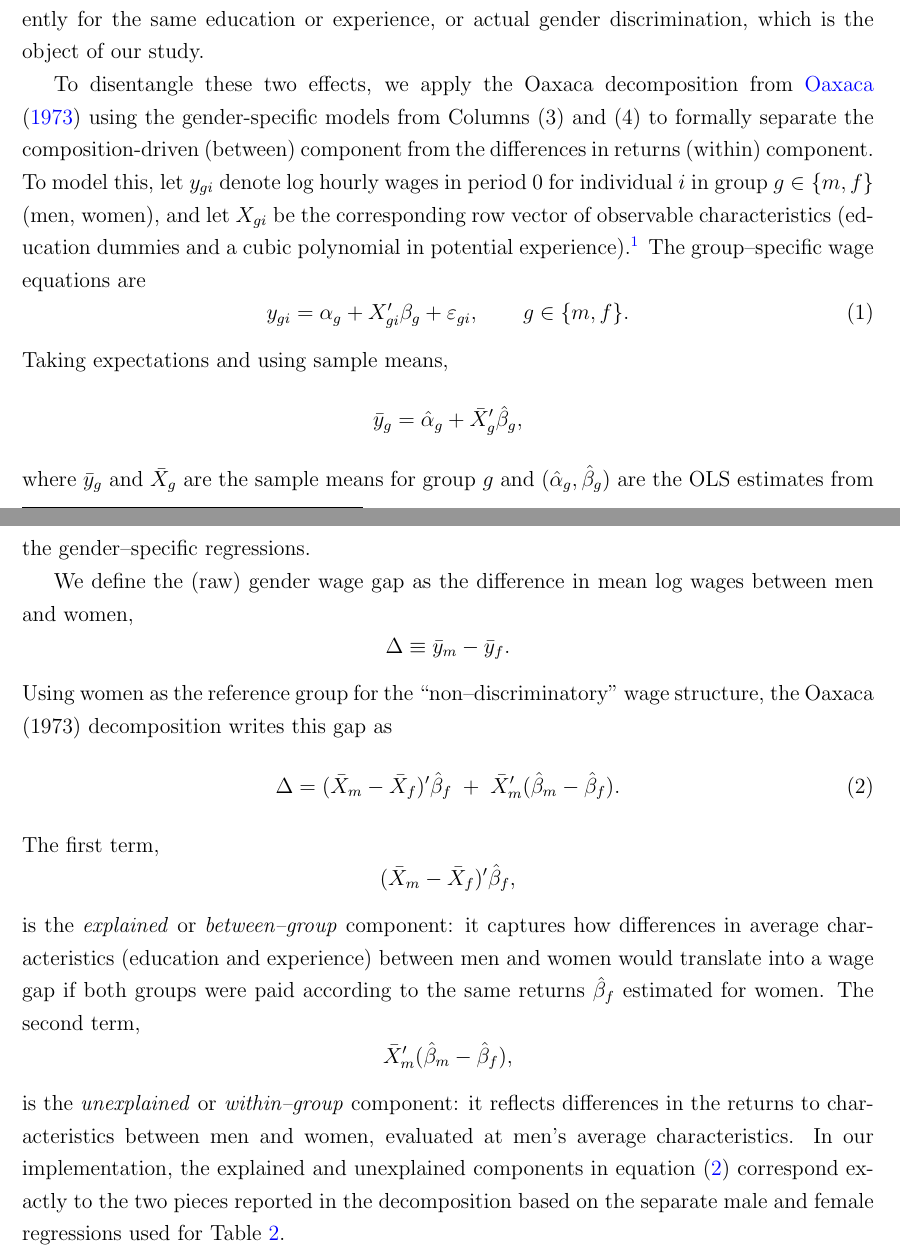
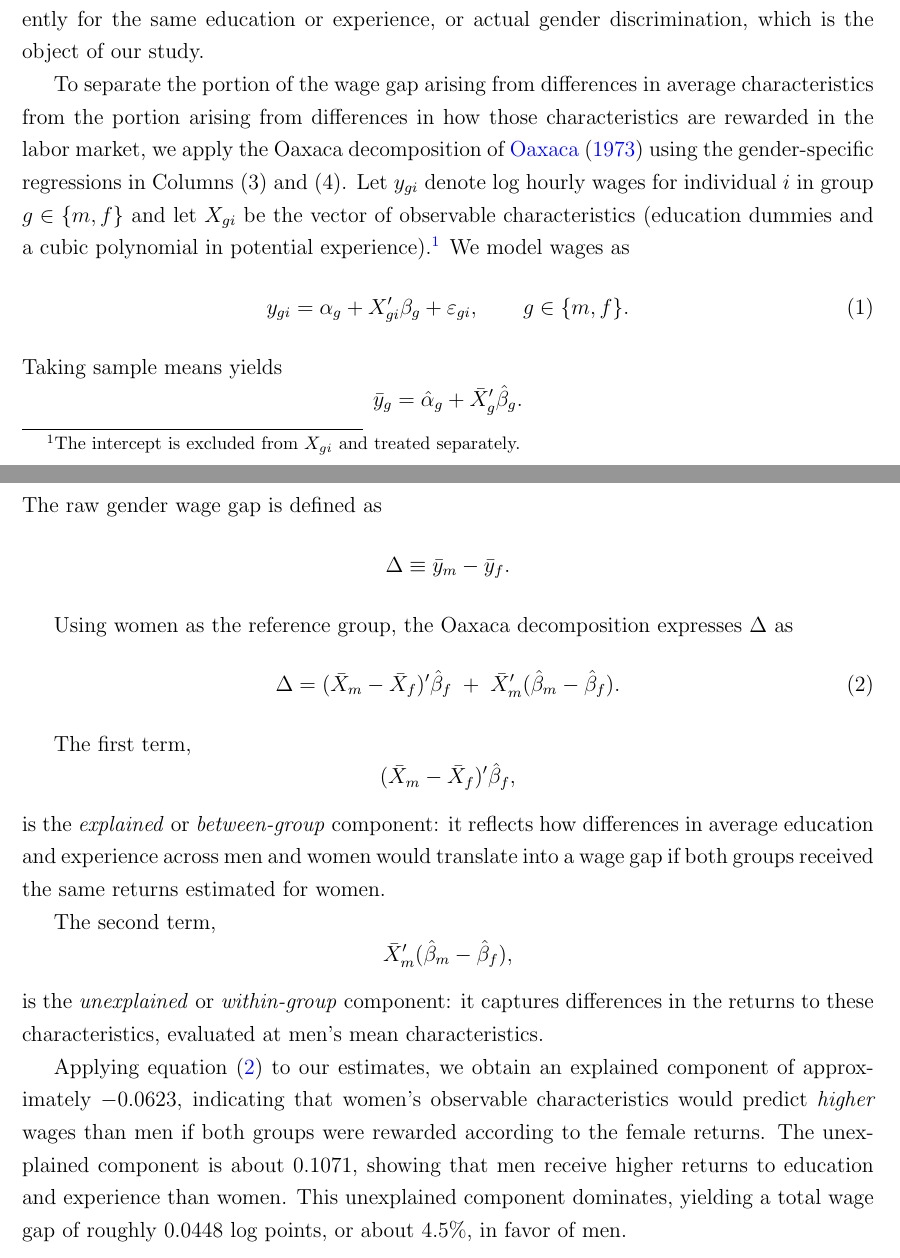
Before and after one commit to adelatorre2/econ695_group5_final, a LaTeX document (report/main.tex, which reads report/sections/section_2.tex): two parts of pages 8 and 9 of 11, joined at a grey line, cut so that both start at the same text. Compiled offline with pdfLaTeX.

Commit message:
Updated Oaxaca section.

```diff
--- a/report/sections/section_2.tex
+++ b/report/sections/section_2.tex
@@ -58,50 +58,61 @@ The separate regressions by gender show broadly similar returns to education and
 
 Yet this baseline gap is muddied between differences in the composition of the characteristics of each group (e.g., average education levels) and differences in the returns to those characteristics (e.g., how much additional education translates to wage increases). In other words, while these regressions quantify the wage gap and its relationship to observable traits, part of the wage gap may be due to differences in the average education and experience levels (composition effects), while another being due to differences each group being paid differently for the same education or experience, or actual gender discrimination, which is the object of our study.
 
-To disentangle these two effects, we apply the Oaxaca decomposition from \citet{oaxacaMaleFemaleWageDifferentials1973} using the gender-specific models from Columns (3) and (4) to formally separate the composition-driven (between) component from the differences in returns (within) component. To model this, let $y_{gi}$ denote log hourly wages in period $0$ for individual $i$ in group $g \in \{m,f\}$ (men, women), and let $X_{gi}$ be the corresponding row vector of observable characteristics (education dummies and a cubic polynomial in potential experience).\footnote{The intercept is kept separate and not included in $X_{gi}$.} The group–specific wage equations are
+To separate the portion of the wage gap arising from differences in average
+characteristics from the portion arising from differences in how those
+characteristics are rewarded in the labor market, we apply the Oaxaca
+decomposition of \citet{oaxacaMaleFemaleWageDifferentials1973} using the
+gender-specific regressions in Columns (3) and (4). Let $y_{gi}$ denote log
+hourly wages for individual $i$ in group $g \in \{m,f\}$ and let $X_{gi}$ be
+the vector of observable characteristics (education dummies and a cubic
+polynomial in potential experience).\footnote{The intercept is excluded from
+$X_{gi}$ and treated separately.} We model wages as
 \begin{equation}
   y_{gi} = \alpha_g + X_{gi}'\beta_g + \varepsilon_{gi},
   \qquad g \in \{m,f\}.
 \end{equation}
-Taking expectations and using sample means,
+Taking sample means yields
 \[
-  \bar y_g = \hat\alpha_g + \bar X_g' \hat\beta_g,
+  \bar y_g = \hat\alpha_g + \bar X_g' \hat\beta_g.
 \]
-where $\bar y_g$ and $\bar X_g$ are the sample means for group $g$ and
-$(\hat\alpha_g,\hat\beta_g)$ are the OLS estimates from the gender–specific
-regressions.
-
-We define the (raw) gender wage gap as the difference in mean log wages
-between men and women,
+The raw gender wage gap is defined as
 \[
   \Delta \equiv \bar y_m - \bar y_f.
 \]
-Using women as the reference group for the “non–discriminatory’’ wage
-structure, the Oaxaca (1973) decomposition writes this gap as
+
+Using women as the reference group, the Oaxaca decomposition expresses
+$\Delta$ as
 \begin{equation}
 \label{eq:oaxaca}
   \Delta
   = (\bar X_m - \bar X_f)' \hat\beta_f
     \;+\; \bar X_m'(\hat\beta_m - \hat\beta_f).
 \end{equation}
+
 The first term,
 \[
   (\bar X_m - \bar X_f)' \hat\beta_f,
 \]
-is the \emph{explained} or \emph{between–group} component: it captures how
-differences in average characteristics (education and experience) between men
-and women would translate into a wage gap if both groups were paid according
-to the same returns $\hat\beta_f$ estimated for women. The second term,
+is the \emph{explained} or \emph{between-group} component: it reflects how
+differences in average education and experience across men and women would
+translate into a wage gap if both groups received the same returns estimated
+for women.
+
+The second term,
 \[
   \bar X_m'(\hat\beta_m - \hat\beta_f),
 \]
-is the \emph{unexplained} or \emph{within–group} component: it reflects
-differences in the returns to characteristics between men and women, evaluated
-at men’s average characteristics. In our implementation, the explained and
-unexplained components in equation~\eqref{eq:oaxaca} correspond exactly to the
-two pieces reported in the decomposition based on the separate male and female
-regressions used for Table~\ref{tab:table2}.
+is the \emph{unexplained} or \emph{within-group} component: it captures
+differences in the returns to these characteristics, evaluated at men’s mean
+characteristics.
 
+Applying equation~\eqref{eq:oaxaca} to our estimates, we obtain an explained
+component of approximately $-0.0623$, indicating that women's observable
+characteristics would predict \emph{higher} wages than men if both groups were
+rewarded according to the female returns. The unexplained component is about
+$0.1071$, showing that men receive higher returns to education and experience
+than women. This unexplained component dominates, yielding a total wage gap of
+roughly $0.0448$ log points, or about $4.5\%$, in favor of men.
 
 
 \subsection*{2.2 Gender Difference in Experience Profiles}
```
Also changed, not shown: report/main.pdf.
